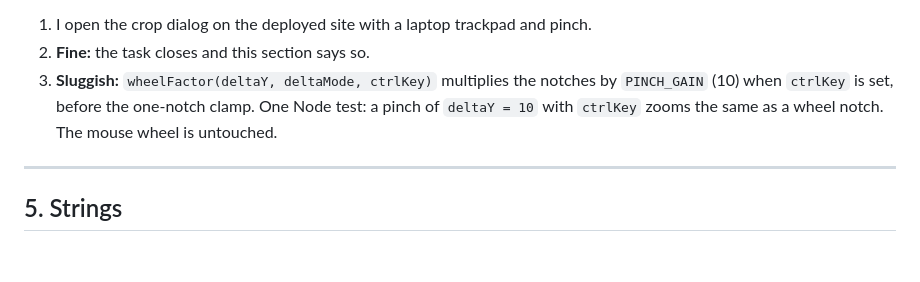
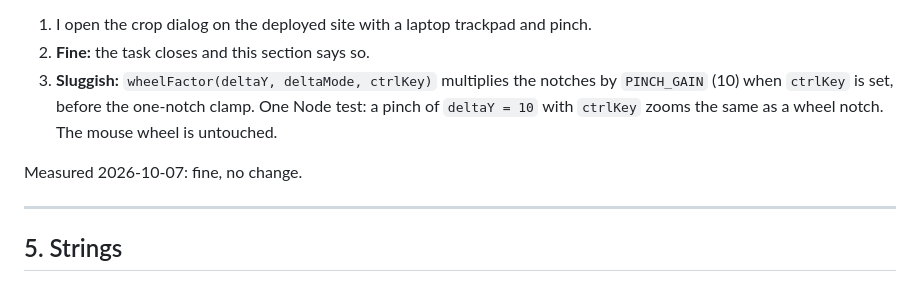
Before and after one commit to malinfossum/spindle, a Markdown page: docs/v0.8-plan.md, the part around the change. GitHub-like rendering; blank space fills up the shorter version.

Commit message:
Record the trackpad pinch measurement

```diff
--- a/docs/v0.8-plan.md
+++ b/docs/v0.8-plan.md
@@ -286,6 +286,8 @@ Nobody has measured it.
    clamp. One Node test: a pinch of `deltaY = 10` with `ctrlKey` zooms the same
    as a wheel notch. The mouse wheel is untouched.
 
+Measured 2026-10-07: fine, no change.
+
 ---
 
 ## 5. Strings
```
